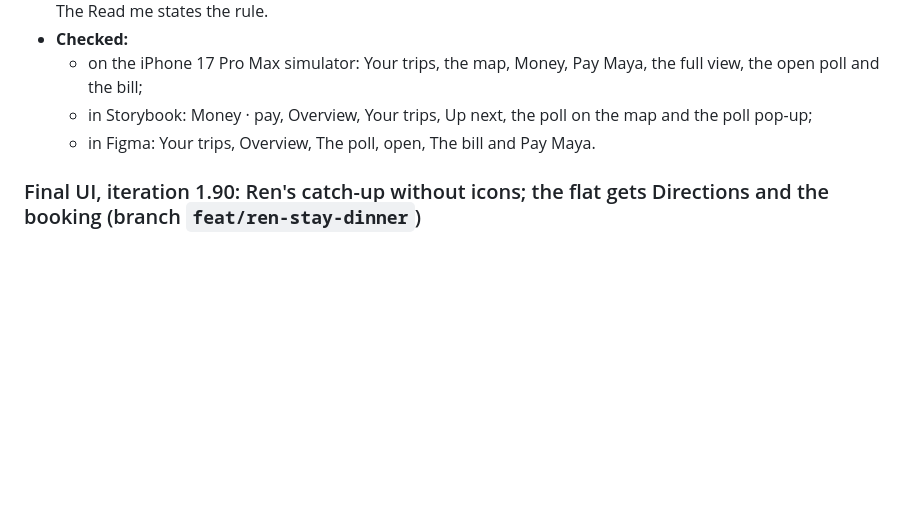
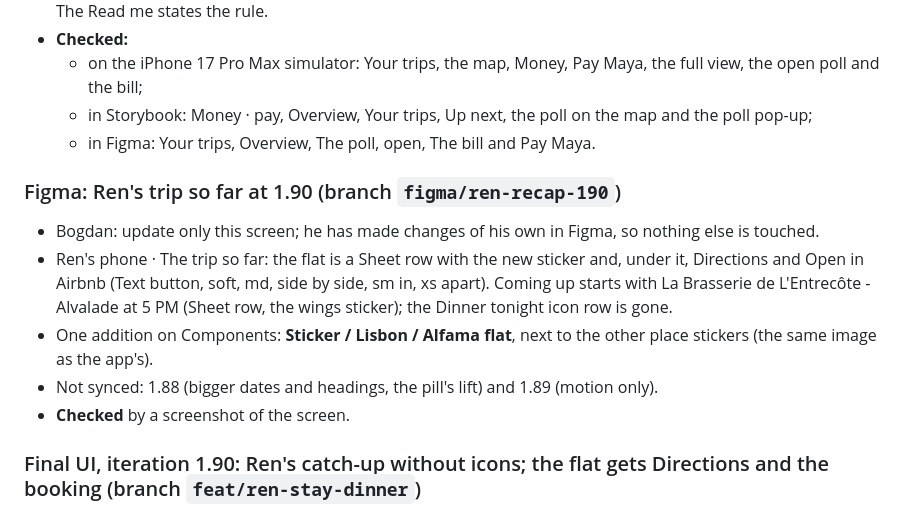
Before and after one commit to bogstebole/tripup, a Markdown page: VERSIONS.md, the part around the change. Drawn GitHub-style; blank space fills up the shorter version.

Commit message:
Figma: Ren's trip so far at 1.90, nothing else touched
Co-Authored-By: Claude Opus 5.5 <noreply@anthropic.com>

```diff
--- a/VERSIONS.md
+++ b/VERSIONS.md
@@ -655,6 +655,13 @@ Bogdan's notes on the poll card: wider, a bar under each choice, who voted for w
   - in Storybook: Money · pay, Overview, Your trips, Up next, the poll on the map and the poll pop-up;
   - in Figma: Your trips, Overview, The poll, open, The bill and Pay Maya.
 
+### Figma: Ren's trip so far at 1.90 (branch `figma/ren-recap-190`)
+- Bogdan: update only this screen; he has made changes of his own in Figma, so nothing else is touched.
+- Ren's phone · The trip so far: the flat is a Sheet row with the new sticker and, under it, Directions and Open in Airbnb (Text button, soft, md, side by side, sm in, xs apart). Coming up starts with La Brasserie de L'Entrecôte - Alvalade at 5 PM (Sheet row, the wings sticker); the Dinner tonight icon row is gone.
+- One addition on Components: **Sticker / Lisbon / Alfama flat**, next to the other place stickers (the same image as the app's).
+- Not synced: 1.88 (bigger dates and headings, the pill's lift) and 1.89 (motion only).
+- **Checked** by a screenshot of the screen.
+
 ### Final UI, iteration 1.90: Ren's catch-up without icons; the flat gets Directions and the booking (branch `feat/ren-stay-dinner`)
 - Bogdan: "Dinner tonight" with a ballot icon makes no sense there: until everyone has voted it doesn't exist. Show it as already decided, at 5 PM, and no icons where everything else is a sticker. The Alfama flat gets a way to see where it is, a link to the booking, and a photo instead of an icon.
 - **Coming up:** tonight's dinner is a plan like the others (La Brasserie, the slot's place, at 5 PM), even before the poll closes; no poll line, no brand-blue subtitle. Still four rows.
```
